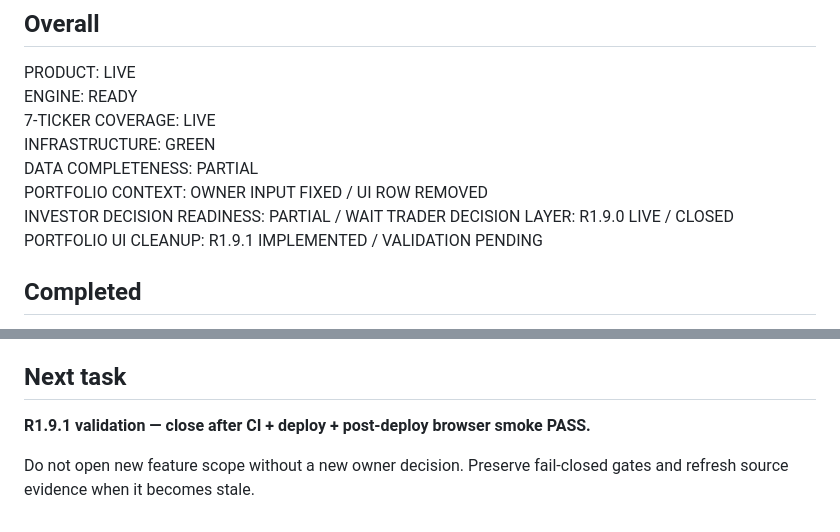
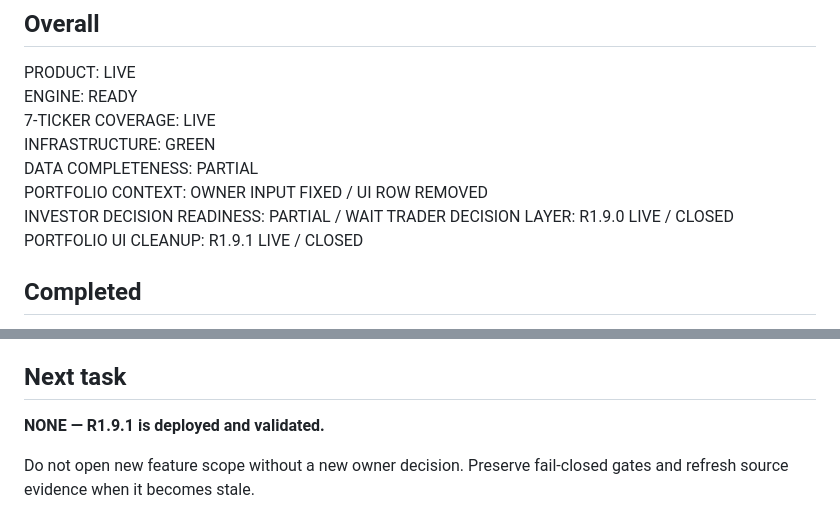
Before and after one commit to YaDragon44/moex-crash-radar, a Markdown page: web/investor-radar/TASK_STATUS.md, 2 parts joined by grey strips. Rendered like a GitHub page.

Commit message:
docs: close R1.9.1 portfolio UI cleanup

```diff
--- a/web/investor-radar/TASK_STATUS.md
+++ b/web/investor-radar/TASK_STATUS.md
@@ -13,7 +13,7 @@ DATA COMPLETENESS: PARTIAL
 PORTFOLIO CONTEXT: OWNER INPUT FIXED / UI ROW REMOVED
 INVESTOR DECISION READINESS: PARTIAL / WAIT
 TRADER DECISION LAYER: R1.9.0 LIVE / CLOSED
-PORTFOLIO UI CLEANUP: R1.9.1 IMPLEMENTED / VALIDATION PENDING
+PORTFOLIO UI CLEANUP: R1.9.1 LIVE / CLOSED
 
 ## Completed
 
@@ -70,6 +70,6 @@ Final baseline review completed in `FINAL_COMPLETENESS_REVIEW.md`. No remaining
 
 ## Next task
 
-**R1.9.1 validation — close after CI + deploy + post-deploy browser smoke PASS.**
+**NONE — R1.9.1 is deployed and validated.**
 
 Do not open new feature scope without a new owner decision. Preserve fail-closed gates and refresh source evidence when it becomes stale.
```
